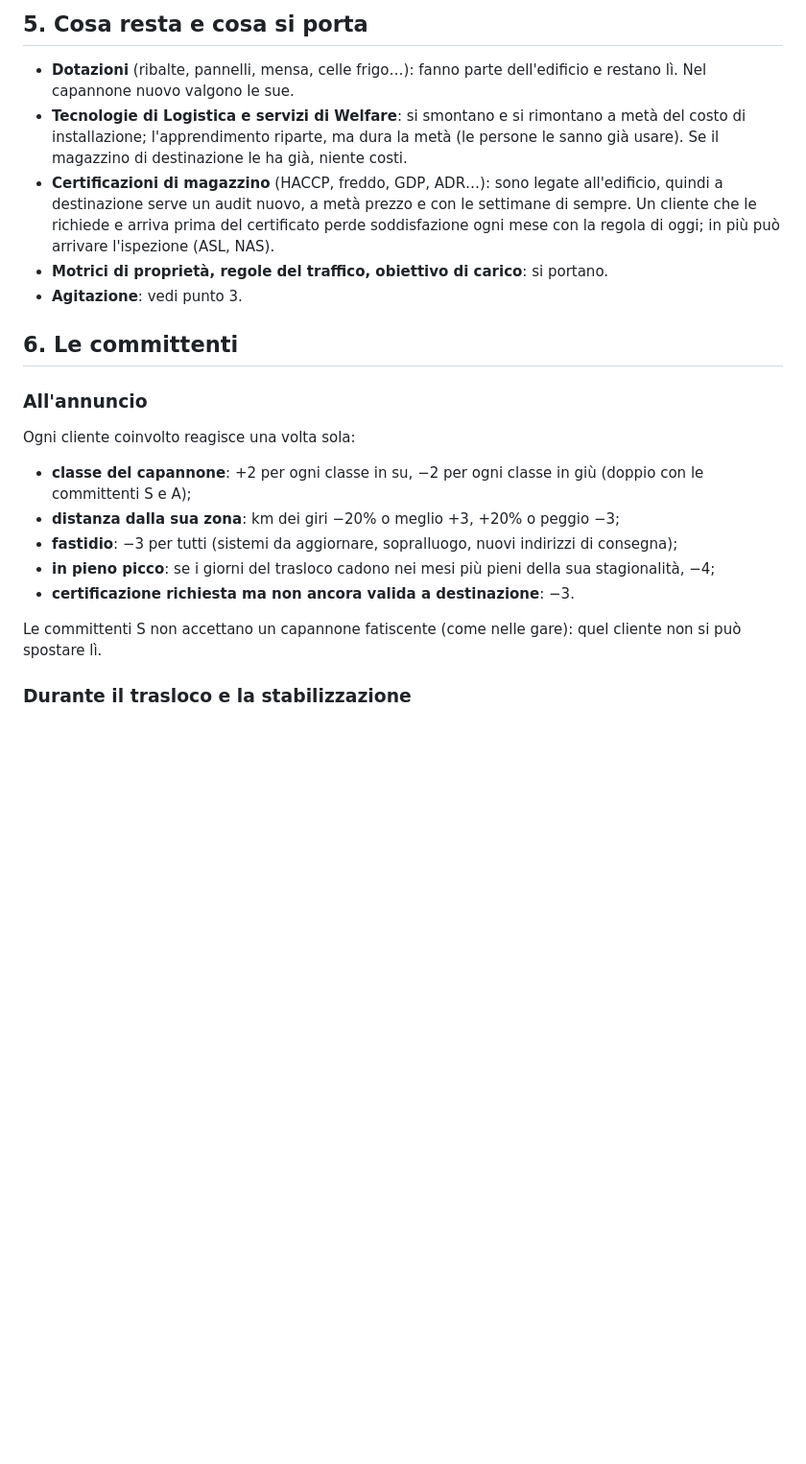
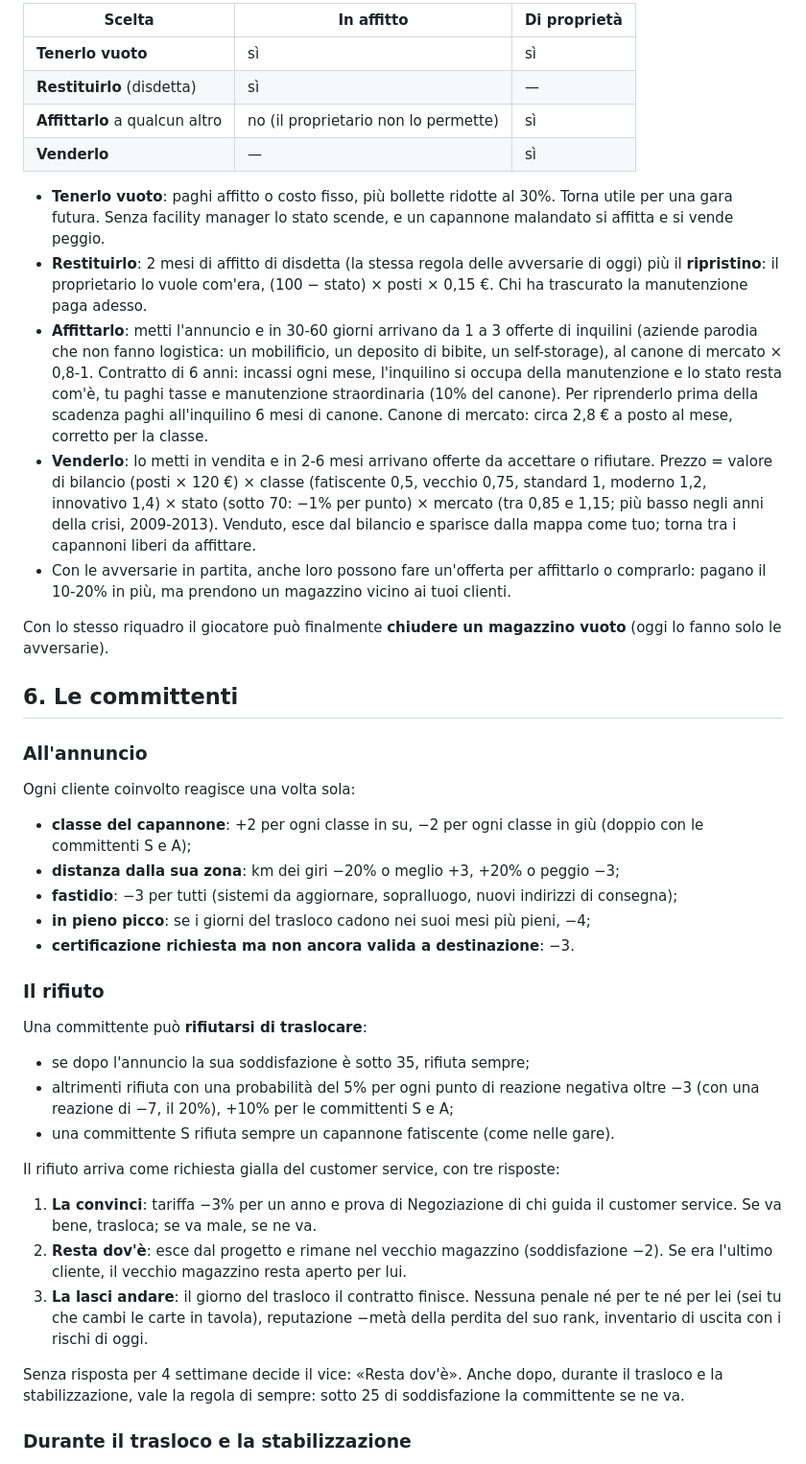
Before and after one commit to Yanez86/fup, a Markdown page: docs/piano_traslochi.md, the part around one of its changes. Shown at 96% size. GitHub-like rendering; blank space fills up the shorter version.

```diff
--- a/docs/piano_traslochi.md
+++ b/docs/piano_traslochi.md
@@ -126,10 +137,18 @@ Il ripristino lega il trasloco alla manutenzione: chi ha trascurato il vecchio c
 
-## 5. Cosa resta e cosa si porta
-- **Dotazioni** (ribalte, pannelli, mensa, celle frigo…): fanno parte dell'edificio e restano lì. Nel capannone nuovo valgono le sue.
-- **Tecnologie di Logistica e servizi di Welfare**: si smontano e si rimontano a metà del costo di installazione; l'apprendimento riparte, ma dura la metà (le persone le sanno già usare). Se il magazzino di destinazione le ha già, niente costi.
-- **Certificazioni di magazzino** (HACCP, freddo, GDP, ADR…): sono legate all'edificio, quindi a destinazione serve un audit nuovo, a metà prezzo e con le settimane di sempre. Un cliente che le richiede e arriva prima del certificato perde soddisfazione ogni mese con la regola di oggi; in più può arrivare l'ispezione (ASL, NAS).
-- **Motrici di proprietà, regole del traffico, obiettivo di carico**: si portano.
-- **Agitazione**: vedi punto 3.
+| Scelta | In affitto | Di proprietà |
+|---|---|---|
+| **Tenerlo vuoto** | sì | sì |
+| **Restituirlo** (disdetta) | sì | — |
+| **Affittarlo** a qualcun altro | no (il proprietario non lo permette) | sì |
+| **Venderlo** | — | sì |
+
+- **Tenerlo vuoto**: paghi affitto o costo fisso, più bollette ridotte al 30%. Torna utile per una gara futura. Senza facility manager lo stato scende, e un capannone malandato si affitta e si vende peggio.
+- **Restituirlo**: 2 mesi di affitto di disdetta (la stessa regola delle avversarie di oggi) più il **ripristino**: il proprietario lo vuole com'era, (100 − stato) × posti × 0,15 €. Chi ha trascurato la manutenzione paga adesso.
+- **Affittarlo**: metti l'annuncio e in 30-60 giorni arrivano da 1 a 3 offerte di inquilini (aziende parodia che non fanno logistica: un mobilificio, un deposito di bibite, un self-storage), al canone di mercato × 0,8-1. Contratto di 6 anni: incassi ogni mese, l'inquilino si occupa della manutenzione e lo stato resta com'è, tu paghi tasse e manutenzione straordinaria (10% del canone). Per riprenderlo prima della scadenza paghi all'inquilino 6 mesi di canone. Canone di mercato: circa 2,8 € a posto al mese, corretto per la classe.
+- **Venderlo**: lo metti in vendita e in 2-6 mesi arrivano offerte da accettare o rifiutare. Prezzo = valore di bilancio (posti × 120 €) × classe (fatiscente 0,5, vecchio 0,75, standard 1, moderno 1,2, innovativo 1,4) × stato (sotto 70: −1% per punto) × mercato (tra 0,85 e 1,15; più basso negli anni della crisi, 2009-2013). Venduto, esce dal bilancio e sparisce dalla mappa come tuo; torna tra i capannoni liberi da affittare.
+- Con le avversarie in partita, anche loro possono fare un'offerta per affittarlo o comprarlo: pagano il 10-20% in più, ma prendono un magazzino vicino ai tuoi clienti.
+
+Con lo stesso riquadro il giocatore può finalmente **chiudere un magazzino vuoto** (oggi lo fanno solo le avversarie).
 
 ## 6. Le committenti
 ### All'annuncio
@@ -137,10 +156,22 @@ Ogni cliente coinvolto reagisce una volta sola:
 - **classe del capannone**: +2 per ogni classe in su, −2 per ogni classe in giù (doppio con le committenti S e A);
 - **distanza dalla sua zona**: km dei giri −20% o meglio +3, +20% o peggio −3;
 - **fastidio**: −3 per tutti (sistemi da aggiornare, sopralluogo, nuovi indirizzi di consegna);
-- **in pieno picco**: se i giorni del trasloco cadono nei mesi più pieni della sua stagionalità, −4;
+- **in pieno picco**: se i giorni del trasloco cadono nei suoi mesi più pieni, −4;
 - **certificazione richiesta ma non ancora valida a destinazione**: −3.
 
-Le committenti S non accettano un capannone fatiscente (come nelle gare): quel cliente non si può spostare lì.
+### Il rifiuto
+Una committente può **rifiutarsi di traslocare**:
+- se dopo l'annuncio la sua soddisfazione è sotto 35, rifiuta sempre;
+- altrimenti rifiuta con una probabilità del 5% per ogni punto di reazione negativa oltre −3 (con una reazione di −7, il 20%), +10% per le committenti S e A;
+- una committente S rifiuta sempre un capannone fatiscente (come nelle gare).
+
+Il rifiuto arriva come richiesta gialla del customer service, con tre risposte:
+1. **La convinci**: tariffa −3% per un anno e prova di Negoziazione di chi guida il customer service. Se va bene, trasloca; se va male, se ne va.
+2. **Resta dov'è**: esce dal progetto e rimane nel vecchio magazzino (soddisfazione −2). Se era l'ultimo cliente, il vecchio magazzino resta aperto per lui.
+3. **La lasci andare**: il giorno del trasloco il contratto finisce. Nessuna penale né per te né per lei (sei tu che cambi le carte in tavola), reputazione −metà della perdita del suo rank, inventario di uscita con i rischi di oggi.
+
+Senza risposta per 4 settimane decide il vice: «Resta dov'è».
+Anche dopo, durante il trasloco e la stabilizzazione, vale la regola di sempre: sotto 25 di soddisfazione la committente se ne va.
 
 ### Durante il trasloco e la stabilizzazione
 Il danno vero arriva dalle regole di oggi: con i KPI sotto soglia la soddisfazione scende a fine mese e chi ha le penali le fa pagare.
```
Also changed, not shown: other parts of docs/piano_traslochi.md (+82 -73 lines).
